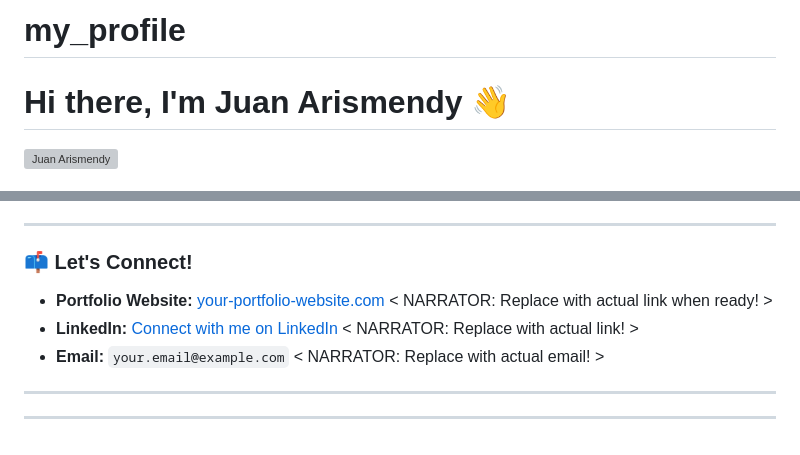
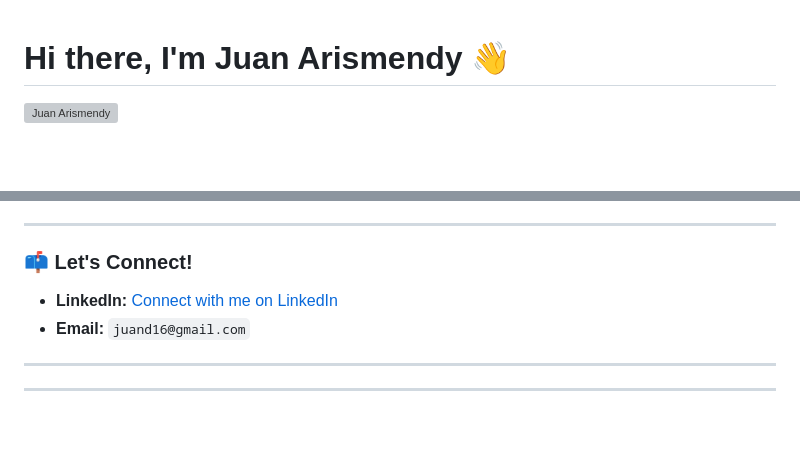
Before and after one commit to Juanda16/my_profile, a Markdown page: README.md, 2 parts joined by grey strips. Rendered like a GitHub page; blank space fills up the shorter version; grey boxes are pictures that could not be loaded.

Commit message:
Update README.md to refine contact information and remove placeholder links

```diff
--- a/README.md
+++ b/README.md
@@ -1,3 +1 @@
-# my_profile
-
 # Hi there, I'm Juan Arismendy 👋
@@ -55,9 +50,9 @@ My goal is to leverage this hybrid skillset to tackle challenging projects and d
 
 ### 📫 Let's Connect!
 
-* **Portfolio Website:** [your-portfolio-website.com](https://your-portfolio-website.com) < NARRATOR: Replace with actual link when ready! >
-* **LinkedIn:** [Connect with me on LinkedIn](https://www.linkedin.com/in/your-linkedin-profile/) < NARRATOR: Replace with actual link! >
-* **Email:** `your.email@example.com` < NARRATOR: Replace with actual email! >
+[//]: # (* **Portfolio Website:** [your-portfolio-website.com]&#40;https://your-portfolio-website.com&#41; )
+* **LinkedIn:** [Connect with me on LinkedIn](https://www.linkedin.com/in/juanarismendy16/)
+* **Email:** `juand16@gmail.com`
 
 ---
 
```
Also changed, not shown: other parts of README.md (+0 -3 lines).
